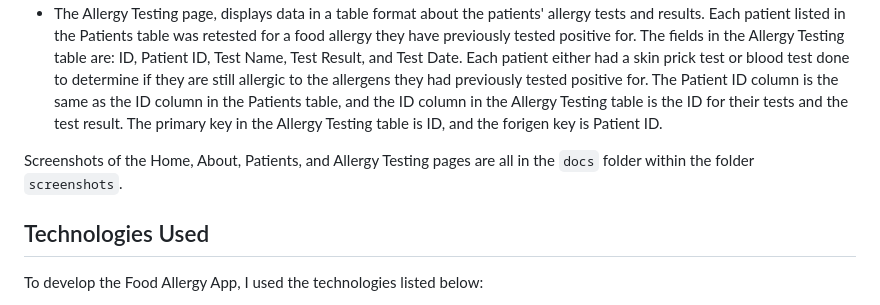
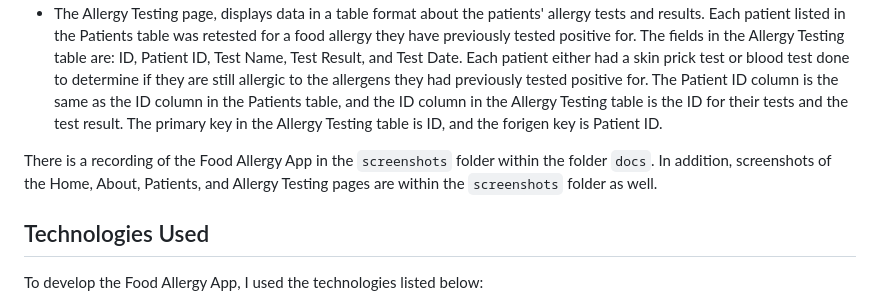
Before and after one commit to amnasyed1/flask_e2e_project, a Markdown page: docs/readme.md, the part around the change. Rendered like a GitHub page.

```diff
--- a/docs/readme.md
+++ b/docs/readme.md
@@ -7,7 +7,7 @@ The app has two pages worth of data, Patients and Allergy Testing.
 - The Patients page, displays data in a table format about patients who have previously tested positive for a food allergy to one or more of the top 9 most common food allergens that trigger an allergic reaction according to the Food Allergy, Research, & Education (FARE) organization. The table's fields are: ID, First Name, Last Name, Date of Birth, and Gender. The ID is the primary key of the table, as each patient has their own unique ID.
 - The Allergy Testing page, displays data in a table format about the patients' allergy tests and results. Each patient listed in the Patients table was retested for a food allergy they have previously tested positive for. The fields in the Allergy Testing table are: ID, Patient ID, Test Name, Test Result, and Test Date. Each patient either had a skin prick test or blood test done to determine if they are still allergic to the allergens they had previously tested positive for. The Patient ID column is the same as the ID column in the Patients table, and the ID column in the Allergy Testing table is the ID for their tests and the test result. The primary key in the Allergy Testing table is ID, and the forigen key is Patient ID.
 
-Screenshots of the Home, About, Patients, and Allergy Testing pages are all in the `docs` folder within the folder `screenshots`.
+There is a recording of the Food Allergy App in the `screenshots` folder within the folder `docs`. In addition, screenshots of the Home, About, Patients, and Allergy Testing pages are within the `screenshots` folder as well.
 
 ## Technologies Used
 
```
Also changed, not shown: README.md (+1 -1 lines).
